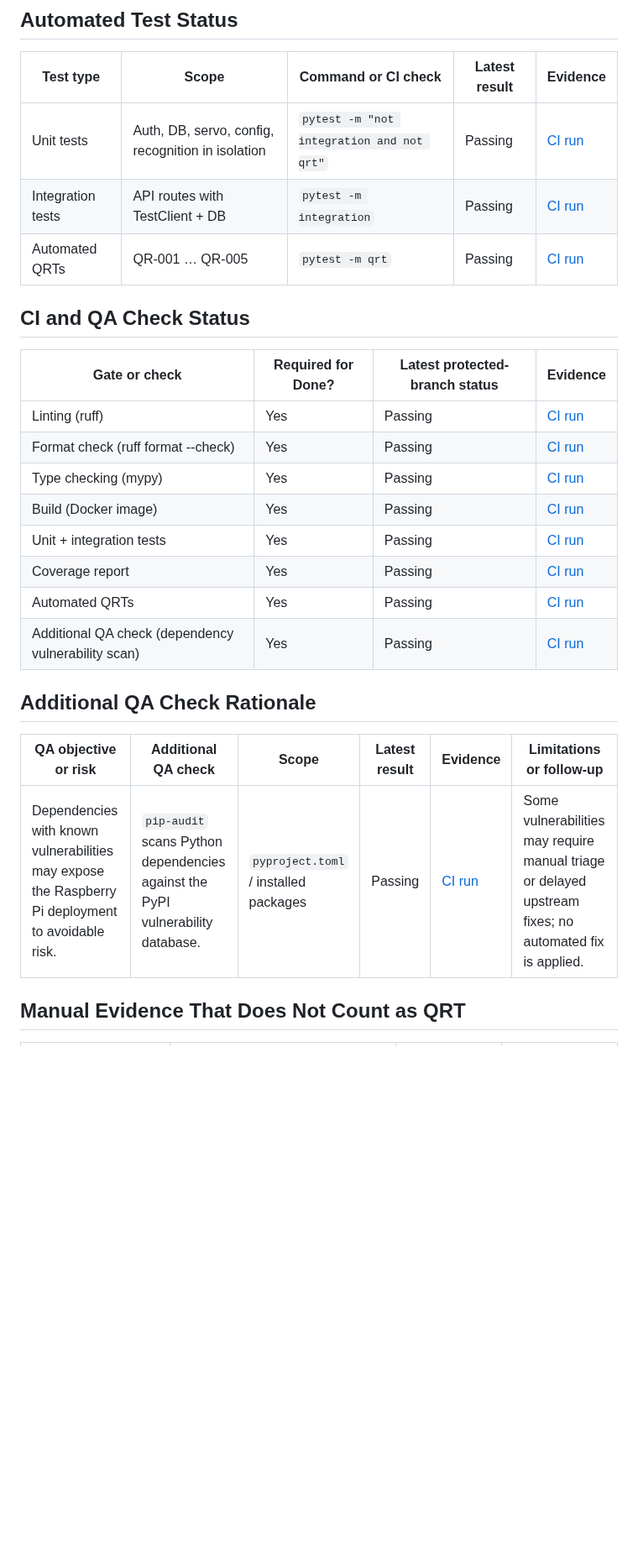
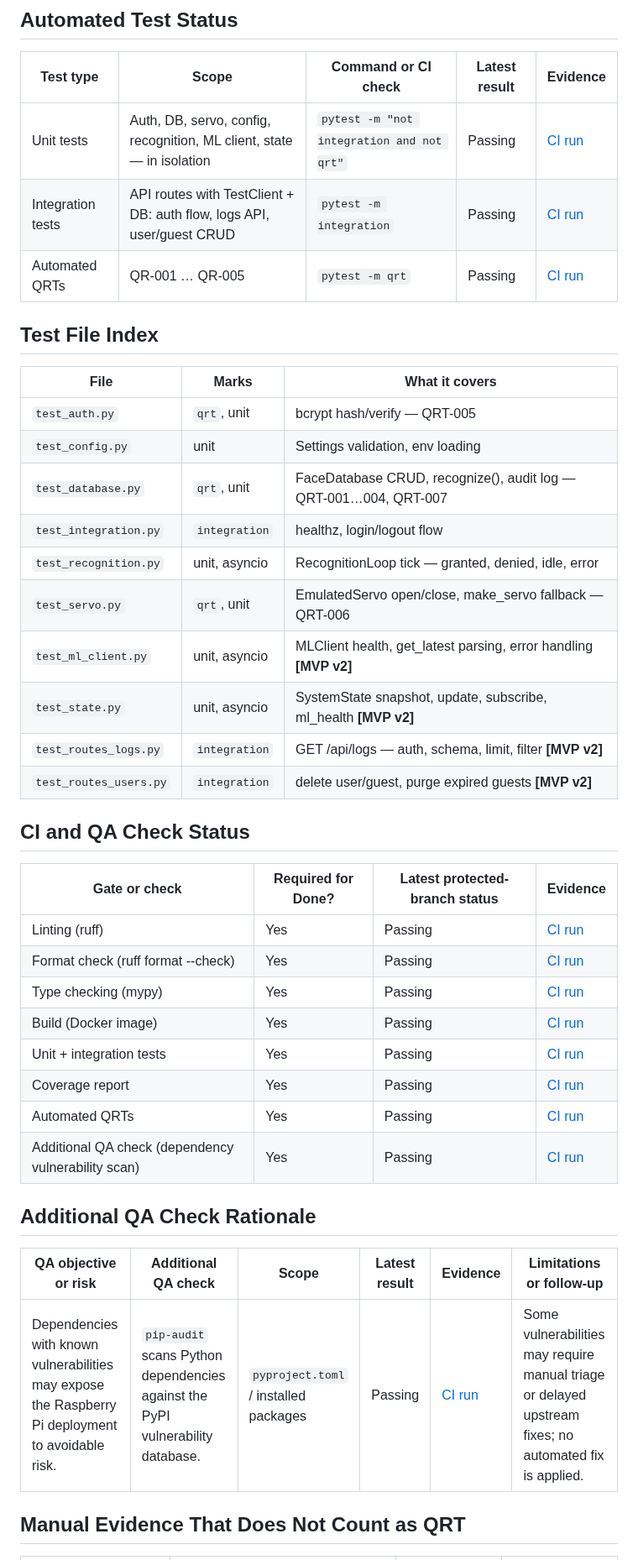
Before and after one commit to Innopolis-Robotics-Society/FaceGuardV2, a Markdown page: docs/testing.md, the part around one of its changes. Shown at 84% size. GitHub-like rendering; blank space fills up the shorter version.

Commit message:
docs: updated testing.md

```diff
--- a/docs/testing.md
+++ b/docs/testing.md
@@ -14,9 +16,24 @@
 
 | Test type | Scope | Command or CI check | Latest result | Evidence |
 |---|---|---|---|---|
-| Unit tests | Auth, DB, servo, config, recognition in isolation | `pytest -m "not integration and not qrt"` | Passing | [CI run](https://github.com/Innopolis-Robotics-Society/FaceGuardV2/actions/runs/RUN_ID) |
-| Integration tests | API routes with TestClient + DB | `pytest -m integration` | Passing | [CI run](https://github.com/Innopolis-Robotics-Society/FaceGuardV2/actions/runs/RUN_ID) |
-| Automated QRTs | QR-001 … QR-005 | `pytest -m qrt` | Passing | [CI run](https://github.com/Innopolis-Robotics-Society/FaceGuardV2/actions/runs/RUN_ID) |
+| Unit tests | Auth, DB, servo, config, recognition, ML client, state — in isolation | `pytest -m "not integration and not qrt"` | Passing | [CI run](https://github.com/Innopolis-Robotics-Society/FaceGuardV2/actions) |
+| Integration tests | API routes with TestClient + DB: auth flow, logs API, user/guest CRUD | `pytest -m integration` | Passing | [CI run](https://github.com/Innopolis-Robotics-Society/FaceGuardV2/actions) |
+| Automated QRTs | QR-001 … QR-005 | `pytest -m qrt` | Passing | [CI run](https://github.com/Innopolis-Robotics-Society/FaceGuardV2/actions) |
+
+## Test File Index
+
+| File | Marks | What it covers |
+|---|---|---|
+| `test_auth.py` | `qrt`, unit | bcrypt hash/verify — QRT-005 |
+| `test_config.py` | unit | Settings validation, env loading |
+| `test_database.py` | `qrt`, unit | FaceDatabase CRUD, recognize(), audit log — QRT-001…004, QRT-007 |
+| `test_integration.py` | `integration` | healthz, login/logout flow |
+| `test_recognition.py` | unit, asyncio | RecognitionLoop tick — granted, denied, idle, error |
+| `test_servo.py` | `qrt`, unit | EmulatedServo open/close, make_servo fallback — QRT-006 |
+| `test_ml_client.py` | unit, asyncio | MLClient health, get_latest parsing, error handling **[MVP v2]** |
+| `test_state.py` | unit, asyncio | SystemState snapshot, update, subscribe, ml_health **[MVP v2]** |
+| `test_routes_logs.py` | `integration` | GET /api/logs — auth, schema, limit, filter **[MVP v2]** |
+| `test_routes_users.py` | `integration` | delete user/guest, purge expired guests **[MVP v2]** |
 
 ## CI and QA Check Status
 
```
Also changed, not shown: other parts of docs/testing.md (+26 -15 lines).
